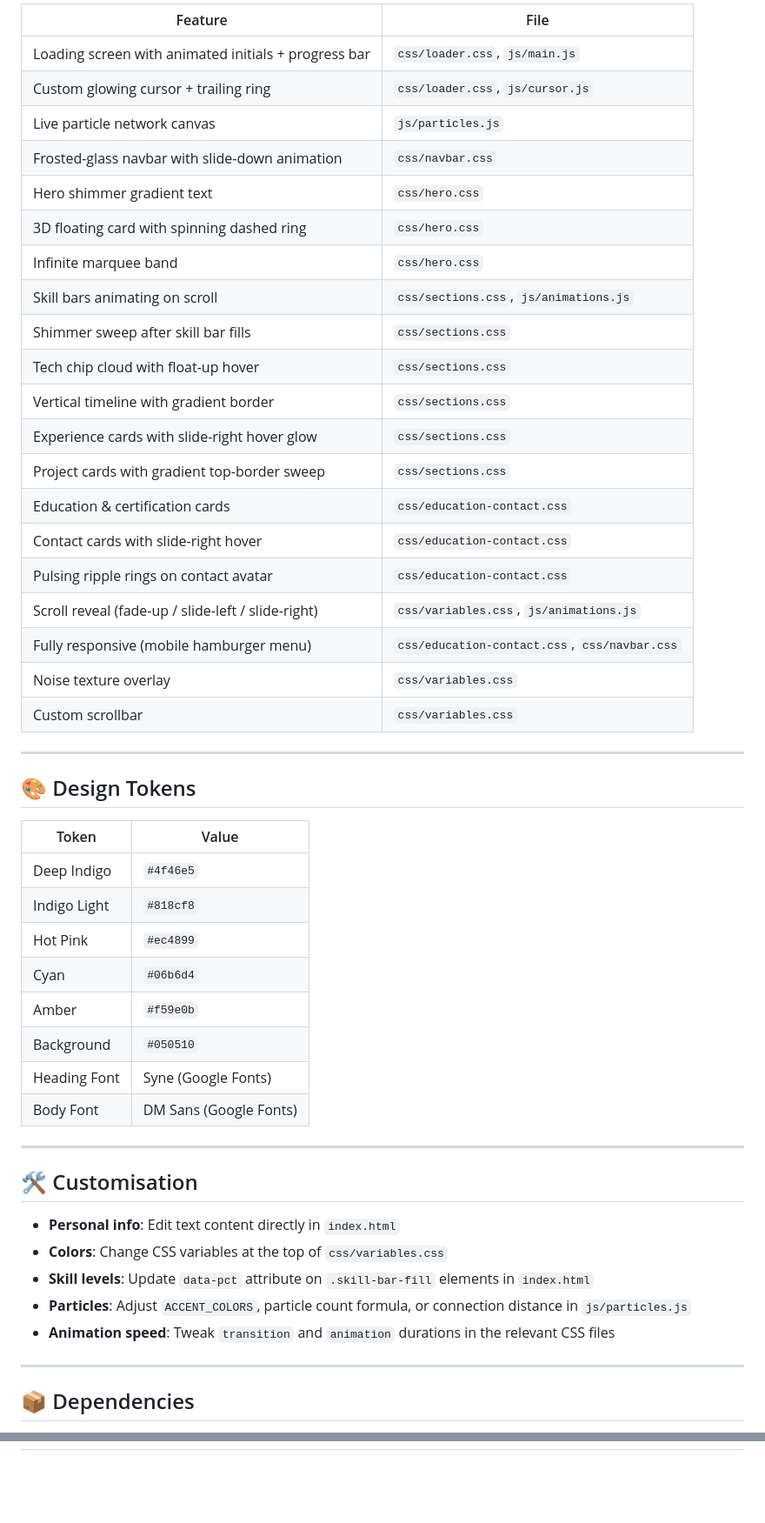
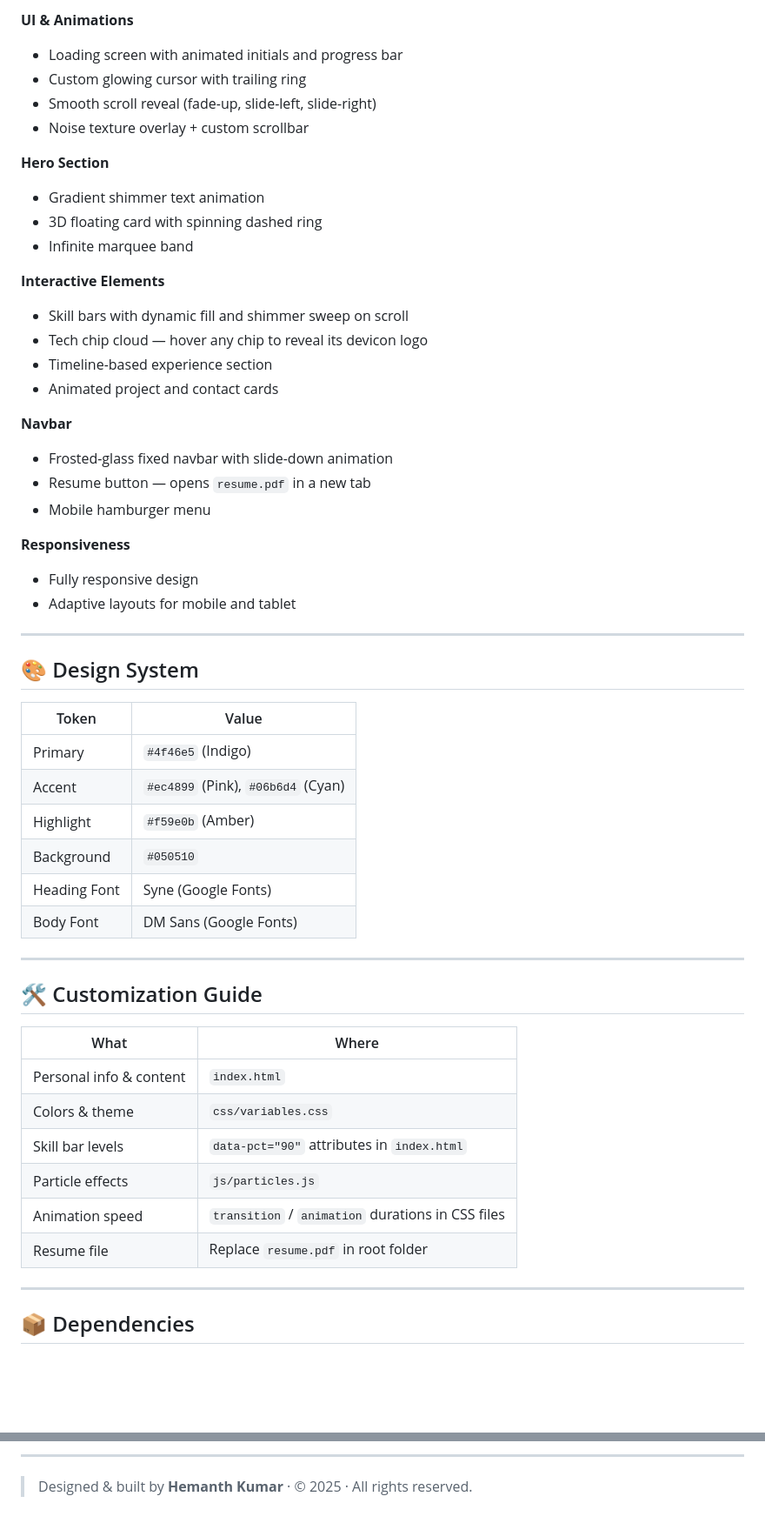
Before and after one commit to HemanthSambangi2901/My_Portfolio, a Markdown page: README.md, 2 parts joined by grey strips. Shown at 87% size. Drawn GitHub-style; blank space fills up the shorter version.

Commit message:
updated portfolio README and structure

```diff
--- a/README.md
+++ b/README.md
@@ -58,51 +54,55 @@ Then open `http://localhost:3000` in your browser.
 
-| Feature | File |
-|---|---|
-| Loading screen with animated initials + progress bar | `css/loader.css`, `js/main.js` |
-| Custom glowing cursor + trailing ring | `css/loader.css`, `js/cursor.js` |
-| Live particle network canvas | `js/particles.js` |
-| Frosted-glass navbar with slide-down animation | `css/navbar.css` |
-| Hero shimmer gradient text | `css/hero.css` |
-| 3D floating card with spinning dashed ring | `css/hero.css` |
-| Infinite marquee band | `css/hero.css` |
-| Skill bars animating on scroll | `css/sections.css`, `js/animations.js` |
-| Shimmer sweep after skill bar fills | `css/sections.css` |
-| Tech chip cloud with float-up hover | `css/sections.css` |
-| Vertical timeline with gradient border | `css/sections.css` |
-| Experience cards with slide-right hover glow | `css/sections.css` |
-| Project cards with gradient top-border sweep | `css/sections.css` |
-| Education & certification cards | `css/education-contact.css` |
-| Contact cards with slide-right hover | `css/education-contact.css` |
-| Pulsing ripple rings on contact avatar | `css/education-contact.css` |
-| Scroll reveal (fade-up / slide-left / slide-right) | `css/variables.css`, `js/animations.js` |
-| Fully responsive (mobile hamburger menu) | `css/education-contact.css`, `css/navbar.css` |
-| Noise texture overlay | `css/variables.css` |
-| Custom scrollbar | `css/variables.css` |
+**UI & Animations**
+- Loading screen with animated initials and progress bar
+- Custom glowing cursor with trailing ring
+- Smooth scroll reveal (fade-up, slide-left, slide-right)
+- Noise texture overlay + custom scrollbar
+
+**Hero Section**
+- Gradient shimmer text animation
+- 3D floating card with spinning dashed ring
+- Infinite marquee band
+
+**Interactive Elements**
+- Skill bars with dynamic fill and shimmer sweep on scroll
+- Tech chip cloud — hover any chip to reveal its devicon logo
+- Timeline-based experience section
+- Animated project and contact cards
+
+**Navbar**
+- Frosted-glass fixed navbar with slide-down animation
+- Resume button — opens `resume.pdf` in a new tab
+- Mobile hamburger menu
+
+**Responsiveness**
+- Fully responsive design
+- Adaptive layouts for mobile and tablet
 
 ---
 
-## 🎨 Design Tokens
+## 🎨 Design System
 
 | Token | Value |
 |---|---|
-| Deep Indigo | `#4f46e5` |
-| Indigo Light | `#818cf8` |
-| Hot Pink | `#ec4899` |
-| Cyan | `#06b6d4` |
-| Amber | `#f59e0b` |
+| Primary | `#4f46e5` (Indigo) |
+| Accent | `#ec4899` (Pink), `#06b6d4` (Cyan) |
+| Highlight | `#f59e0b` (Amber) |
 | Background | `#050510` |
 | Heading Font | Syne (Google Fonts) |
 | Body Font | DM Sans (Google Fonts) |
 
 ---
 
-## 🛠 Customisation
+## 🛠 Customization Guide
 
-- **Personal info**: Edit text content directly in `index.html`
-- **Colors**: Change CSS variables at the top of `css/variables.css`
-- **Skill levels**: Update `data-pct` attribute on `.skill-bar-fill` elements in `index.html`
-- **Particles**: Adjust `ACCENT_COLORS`, particle count formula, or connection distance in `js/particles.js`
-- **Animation speed**: Tweak `transition` and `animation` durations in the relevant CSS files
+| What | Where |
+|---|---|
+| Personal info & content | `index.html` |
+| Colors & theme | `css/variables.css` |
+| Skill bar levels | `data-pct="90"` attributes in `index.html` |
+| Particle effects | `js/particles.js` |
+| Animation speed | `transition` / `animation` durations in CSS files |
+| Resume file | Replace `resume.pdf` in root folder |
 
 ---
 
@@ -116,0 +130,3 @@ Then open `http://localhost:3000` in your browser.
+---
+
+> Designed & built by **Hemanth Kumar** · © 2025 · All rights reserved.
```
Also changed, not shown: other parts of README.md (+49 -40 lines).
